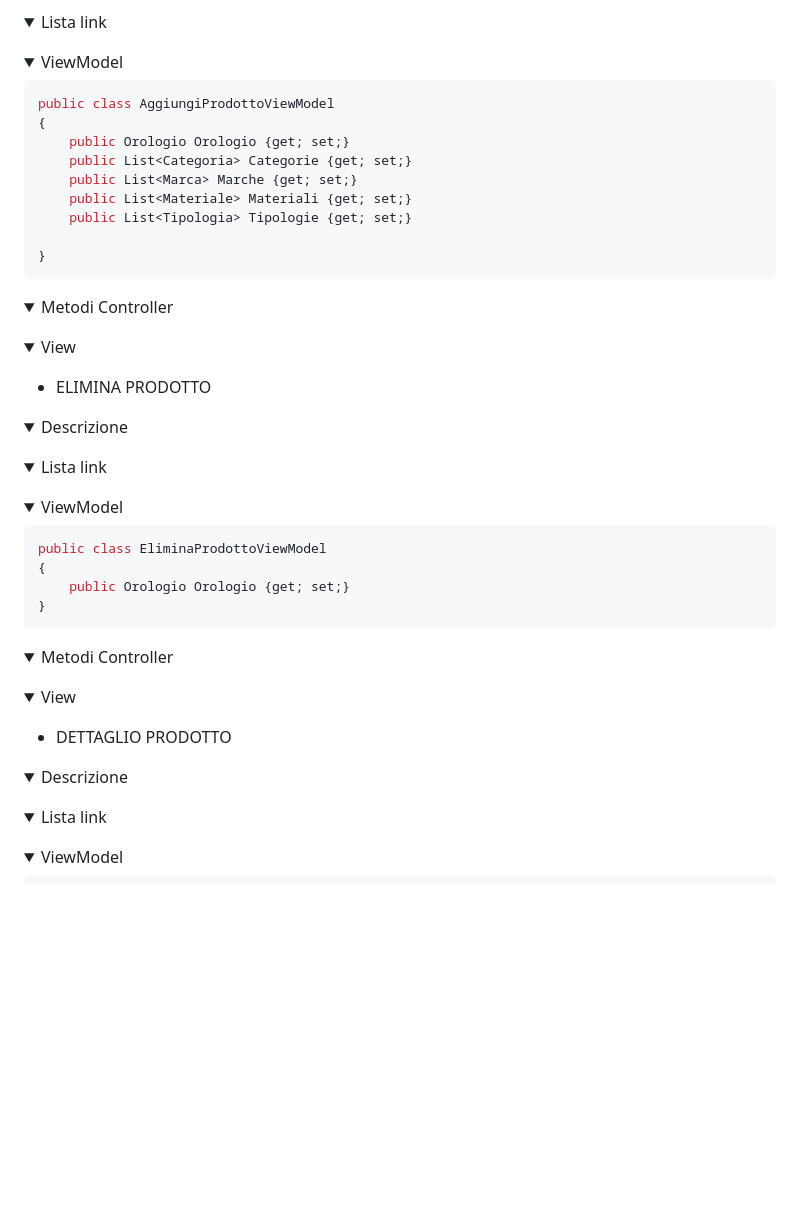
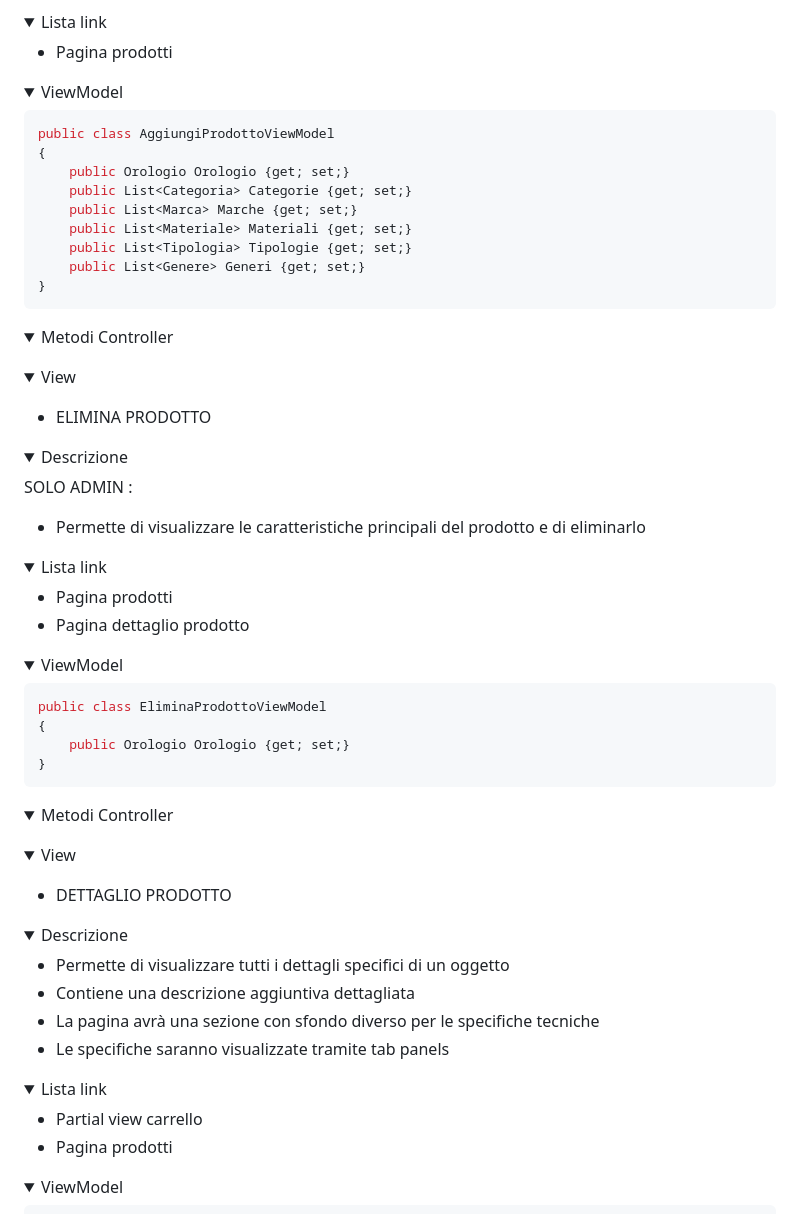
Before and after one commit to Ginevra9684/NuovoDatabaseGruppo, a Markdown page: README.md, the part around the change printed below. Rendered like a GitHub page; folded sections open; blank space fills up the shorter version.

````diff
--- a/README.md
+++ b/README.md
@@ -1361,6 +1405,8 @@ public class ProdottiViewModel
 
 <details>
 <summary>Lista link</summary>
+
+- Pagina prodotti
 
 </details>
 
@@ -1375,7 +1421,7 @@ public class AggiungiProdottoViewModel
     public List<Marca> Marche {get; set;}
     public List<Materiale> Materiali {get; set;}
     public List<Tipologia> Tipologie {get; set;}
-
+    public List<Genere> Generi {get; set;}
 }
 ```
 
@@ -1392,13 +1438,21 @@ public class AggiungiProdottoViewModel
 </details>
 
 - ELIMINA PRODOTTO
+
 <details>
 <summary>Descrizione</summary>
 
+SOLO ADMIN :
+
+- Permette di visualizzare le caratteristiche principali del prodotto e di eliminarlo
+
 </details>
 
 <details>
 <summary>Lista link</summary>
+
+- Pagina prodotti
+- Pagina dettaglio prodotto
 
 </details>
 
@@ -1425,13 +1479,22 @@ public class EliminaProdottoViewModel
 </details>
 
 - DETTAGLIO PRODOTTO
+
 <details>
 <summary>Descrizione</summary>
 
+- Permette di visualizzare tutti i dettagli specifici di un oggetto
+- Contiene una descrizione aggiuntiva dettagliata
+- La pagina avrà una sezione con sfondo diverso per le specifiche tecniche
+- Le specifiche saranno visualizzate tramite tab panels
+
 </details>
 
 <details>
 <summary>Lista link</summary>
+
+- Partial view carrello
+- Pagina prodotti
 
 </details>
 
````
Also changed, not shown: other parts of README.md (+134 -21 lines).
